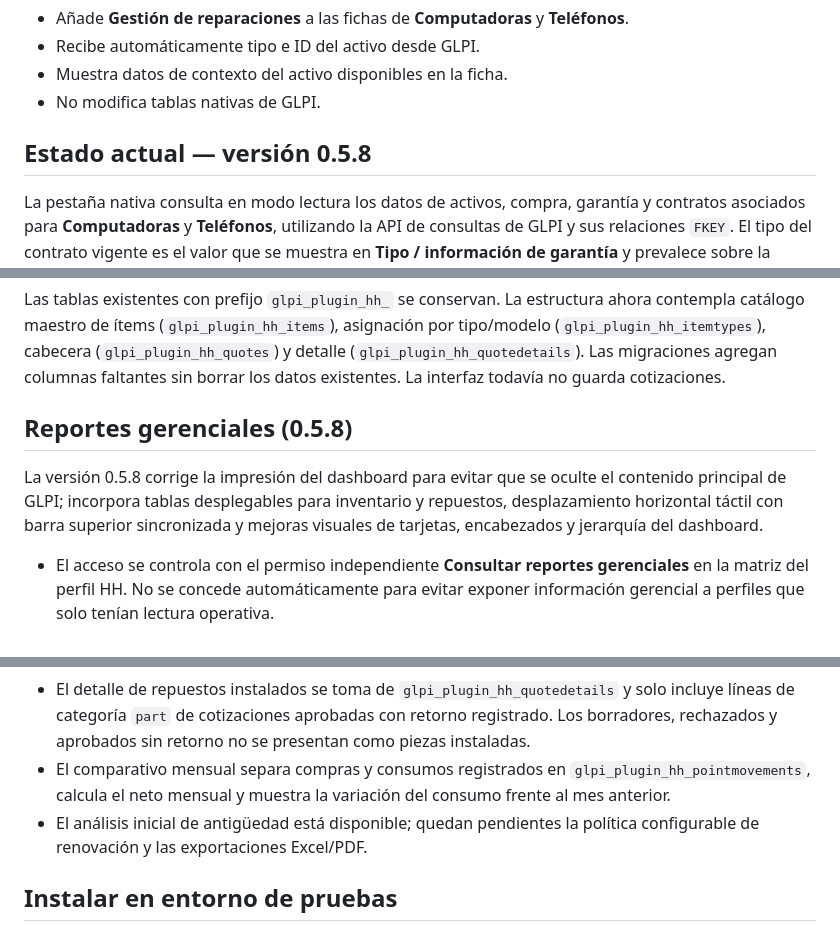
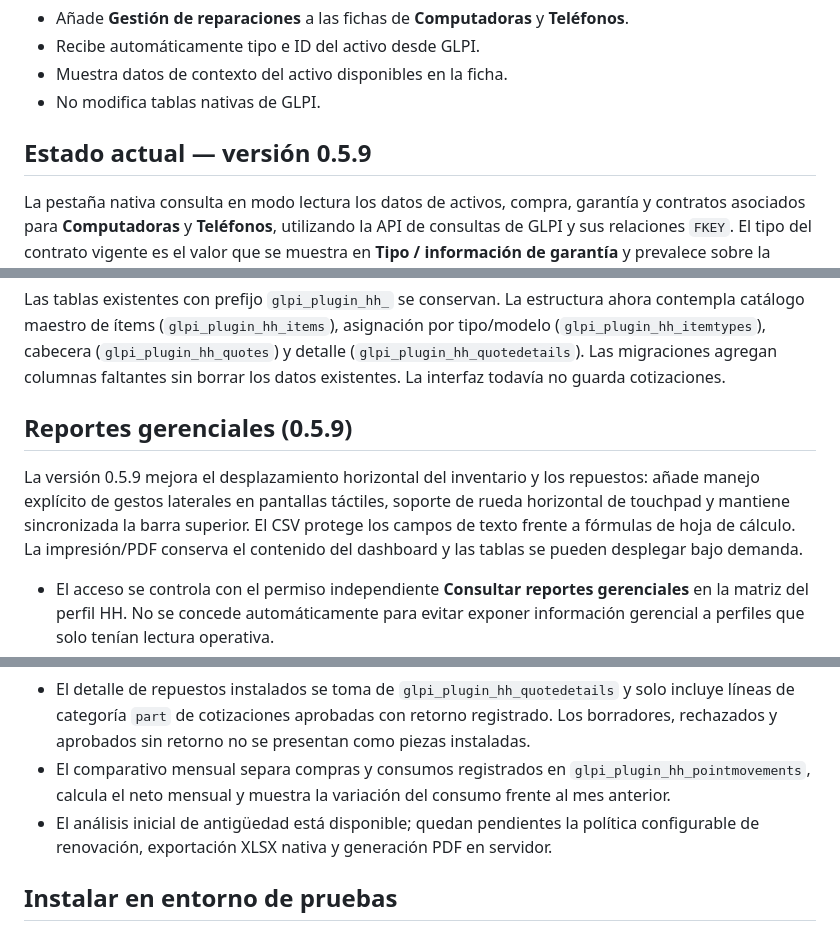
Before and after one commit to fmosquera01/hh, a Markdown page: README.md, 3 parts joined by grey strips. GitHub-like rendering.

Commit message:
Document HH touch scrolling and CSV hardening 0.5.9

```diff
--- a/README.md
+++ b/README.md
@@ -9,7 +9,7 @@ HH es un **plugin nativo de GLPI 11**. La experiencia se trabaja dentro de la pe
 - Muestra datos de contexto del activo disponibles en la ficha.
 - No modifica tablas nativas de GLPI.
 
-## Estado actual — versión 0.5.8
+## Estado actual — versión 0.5.9
 
 La pestaña nativa consulta en modo lectura los datos de activos, compra, garantía y contratos asociados para **Computadoras** y **Teléfonos**, utilizando la API de consultas de GLPI y sus relaciones `FKEY`. El tipo del contrato vigente es el valor que se muestra en **Tipo / información de garantía** y prevalece sobre la garantía propia del equipo para determinar la cobertura. La fecha de inicio de la garantía propia toma `warranty_date` y, si no está informada, usa `buy_date`.
 
@@ -35,9 +35,9 @@ La versión 0.5.8 establece por defecto el tipo interno HAND HELD al abrir el da
 
 Las tablas existentes con prefijo `glpi_plugin_hh_` se conservan. La estructura ahora contempla catálogo maestro de ítems (`glpi_plugin_hh_items`), asignación por tipo/modelo (`glpi_plugin_hh_itemtypes`), cabecera (`glpi_plugin_hh_quotes`) y detalle (`glpi_plugin_hh_quotedetails`). Las migraciones agregan columnas faltantes sin borrar los datos existentes. La interfaz todavía no guarda cotizaciones.
 
-## Reportes gerenciales (0.5.8)
+## Reportes gerenciales (0.5.9)
 
-La versión 0.5.8 corrige la impresión del dashboard para evitar que se oculte el contenido principal de GLPI; incorpora tablas desplegables para inventario y repuestos, desplazamiento horizontal táctil con barra superior sincronizada y mejoras visuales de tarjetas, encabezados y jerarquía del dashboard.
+La versión 0.5.9 mejora el desplazamiento horizontal del inventario y los repuestos: añade manejo explícito de gestos laterales en pantallas táctiles, soporte de rueda horizontal de touchpad y mantiene sincronizada la barra superior. El CSV protege los campos de texto frente a fórmulas de hoja de cálculo. La impresión/PDF conserva el contenido del dashboard y las tablas se pueden desplegar bajo demanda.
 
 
 - El acceso se controla con el permiso independiente **Consultar reportes gerenciales** en la matriz del perfil HH. No se concede automáticamente para evitar exponer información gerencial a perfiles que solo tenían lectura operativa.
@@ -47,7 +47,7 @@ La versión 0.5.8 corrige la impresión del dashboard para evitar que se oculte
 - Las cotizaciones `approved` se contabilizan como aprobadas, pero solo se consideran reparaciones con retorno confirmado cuando `returned_at` contiene una fecha válida.
 - El detalle de repuestos instalados se toma de `glpi_plugin_hh_quotedetails` y solo incluye líneas de categoría `part` de cotizaciones aprobadas con retorno registrado. Los borradores, rechazados y aprobados sin retorno no se presentan como piezas instaladas.
 - El comparativo mensual separa compras y consumos registrados en `glpi_plugin_hh_pointmovements`, calcula el neto mensual y muestra la variación del consumo frente al mes anterior.
-- El análisis inicial de antigüedad está disponible; quedan pendientes la política configurable de renovación y las exportaciones Excel/PDF.
+- El análisis inicial de antigüedad está disponible; quedan pendientes la política configurable de renovación, exportación XLSX nativa y generación PDF en servidor.
 
 ## Instalar en entorno de pruebas
 
```
Also changed, not shown: other parts of README.md (+2 -2 lines).
